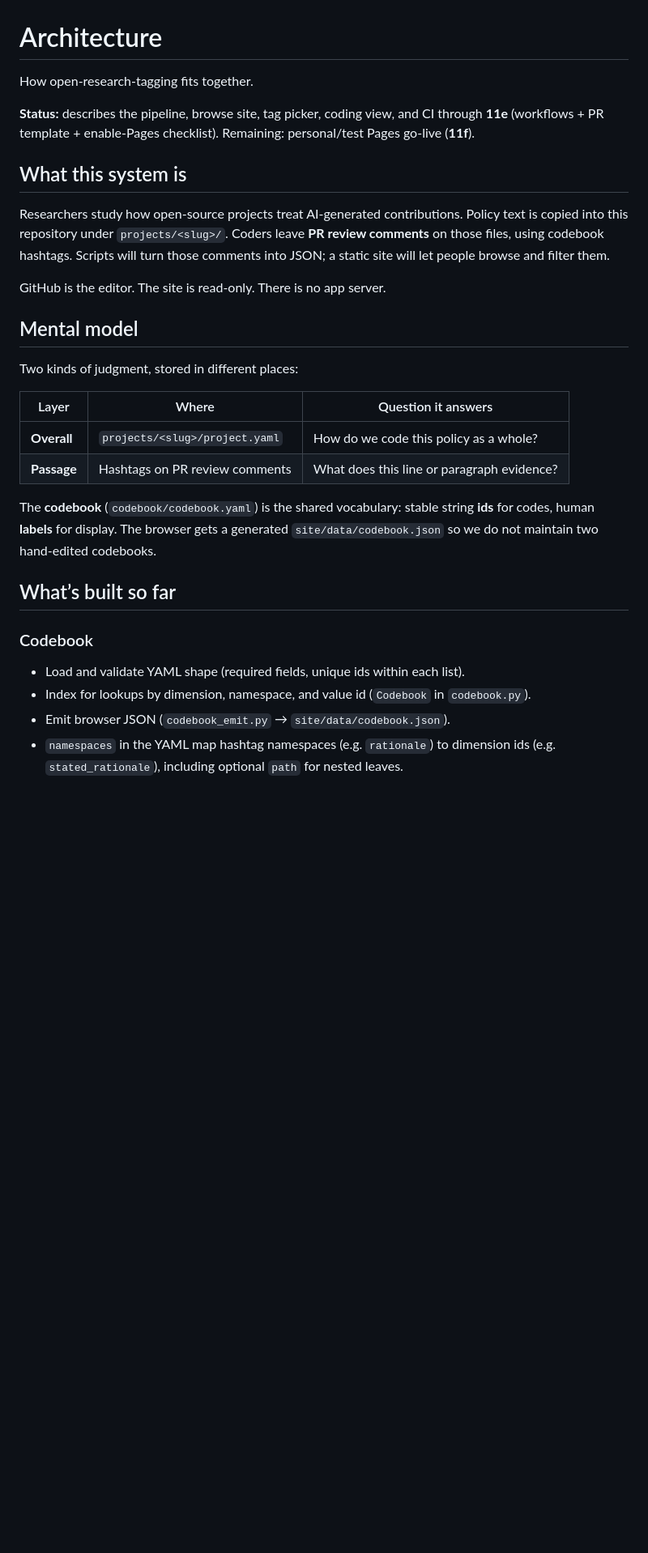
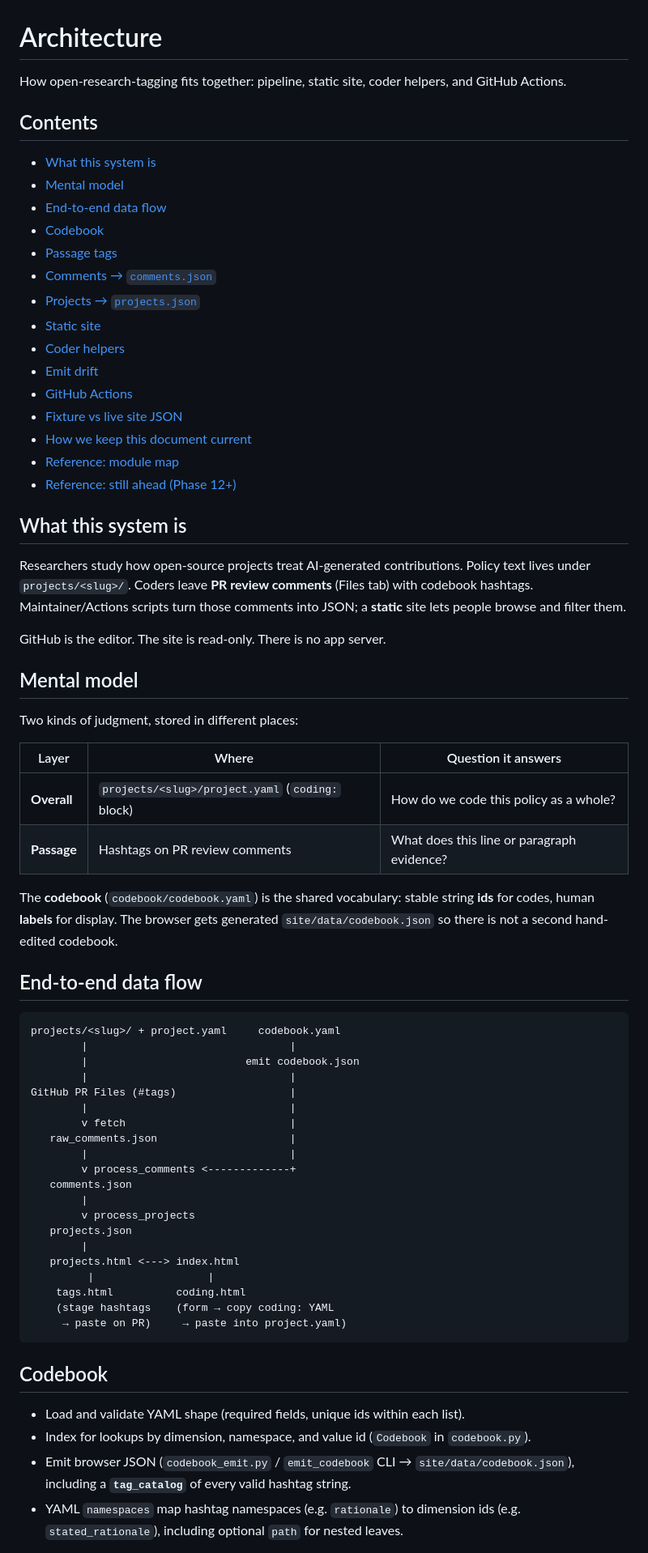
Before and after one commit to pyOpenSci/open-research-tagging, a Markdown page: docs/ARCHITECTURE.md, the part around one of its changes. Shown at 81% size. Rendered like a GitHub page; blank space fills up the shorter version.

````diff
--- a/docs/ARCHITECTURE.md
+++ b/docs/ARCHITECTURE.md
@@ -1,12 +1,28 @@
 # Architecture
 
-How open-research-tagging fits together.
+How open-research-tagging fits together: pipeline, static site, coder helpers, and GitHub Actions.
 
-**Status:** describes the pipeline, browse site, tag picker, coding view, and CI through **11e** (workflows + PR template + enable-Pages checklist). Remaining: personal/test Pages go-live (**11f**).
+## Contents
+
+- [What this system is](#what-this-system-is)
+- [Mental model](#mental-model)
+- [End-to-end data flow](#end-to-end-data-flow)
+- [Codebook](#codebook)
+- [Passage tags](#passage-tags)
+- [Comments → `comments.json`](#comments--commentsjson)
+- [Projects → `projects.json`](#projects--projectsjson)
+- [Static site](#static-site)
+- [Coder helpers](#coder-helpers)
+- [Emit drift](#emit-drift)
+- [GitHub Actions](#github-actions)
+- [Fixture vs live site JSON](#fixture-vs-live-site-json)
+- [How we keep this document current](#how-we-keep-this-document-current)
+- [Reference: module map](#reference-module-map)
+- [Reference: still ahead (Phase 12+)](#reference-still-ahead-phase-12)
 
 ## What this system is
 
-Researchers study how open-source projects treat AI-generated contributions. Policy text is copied into this repository under `projects/<slug>/`. Coders leave **PR review comments** on those files, using codebook hashtags. Scripts will turn those comments into JSON; a static site will let people browse and filter them.
+Researchers study how open-source projects treat AI-generated contributions. Policy text lives under `projects/<slug>/`. Coders leave **PR review comments** (Files tab) with codebook hashtags. Maintainer/Actions scripts turn those comments into JSON; a **static** site lets people browse and filter them.
 
 GitHub is the editor. The site is read-only. There is no app server.
 
@@ -16,17 +32,40 @@ Two kinds of judgment, stored in different places:
 
 | Layer | Where | Question it answers |
 |-------|--------|---------------------|
-| **Overall** | `projects/<slug>/project.yaml` | How do we code this policy as a whole? |
+| **Overall** | `projects/<slug>/project.yaml` (`coding:` block) | How do we code this policy as a whole? |
 | **Passage** | Hashtags on PR review comments | What does this line or paragraph evidence? |
 
-The **codebook** (`codebook/codebook.yaml`) is the shared vocabulary: stable string **ids** for codes, human **labels** for display. The browser gets a generated `site/data/codebook.json` so we do not maintain two hand-edited codebooks.
+The **codebook** (`codebook/codebook.yaml`) is the shared vocabulary: stable string **ids** for codes, human **labels** for display. The browser gets generated `site/data/codebook.json` so there is not a second hand-edited codebook.
 
-## What’s built so far
+## End-to-end data flow
 
-### Codebook
+```text
+projects/<slug>/ + project.yaml     codebook.yaml
+        |                                |
+        |                         emit codebook.json
+        |                                |
+GitHub PR Files (#tags)                  |
+        |                                |
+        v fetch                          |
+   raw_comments.json                     |
+        |                                |
+        v process_comments <-------------+
+   comments.json
+        |
+        v process_projects
+   projects.json
+        |
+   projects.html <---> index.html
+         |                  |
+    tags.html          coding.html
+    (stage hashtags    (form → copy coding: YAML
+     → paste on PR)     → paste into project.yaml)
+```
+
+## Codebook
 
 - Load and validate YAML shape (required fields, unique ids within each list).
 - Index for lookups by dimension, namespace, and value id (`Codebook` in `codebook.py`).
-- Emit browser JSON (`codebook_emit.py` → `site/data/codebook.json`).
-- `namespaces` in the YAML map hashtag namespaces (e.g. `rationale`) to dimension ids (e.g. `stated_rationale`), including optional `path` for nested leaves.
+- Emit browser JSON (`codebook_emit.py` / `emit_codebook` CLI → `site/data/codebook.json`), including a **`tag_catalog`** of every valid hashtag string.
+- YAML `namespaces` map hashtag namespaces (e.g. `rationale`) to dimension ids (e.g. `stated_rationale`), including optional `path` for nested leaves.
 
````
Also changed, not shown: other parts of docs/ARCHITECTURE.md (+128 -113 lines).
